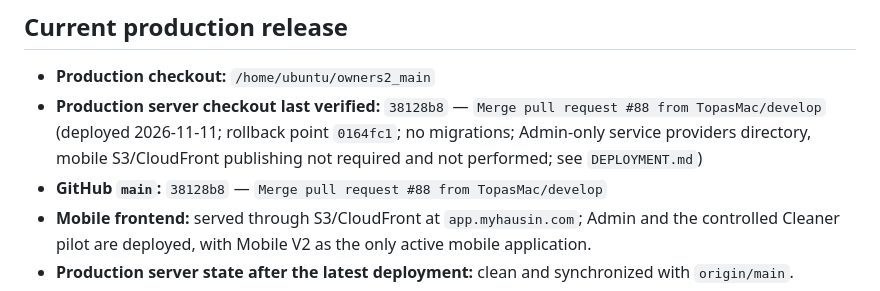
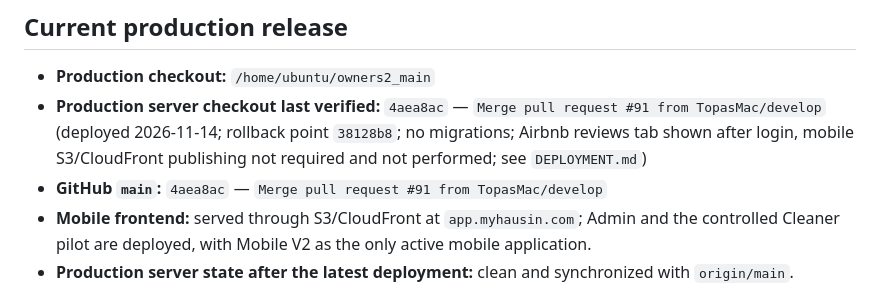
Before and after one commit to TopasMac/o2_dashboard, a Markdown page: PROJECT_STATUS.md, the part around the change. Drawn GitHub-style.

Commit message:
docs: record production release 4aea8ac (#92)
Co-authored-by: Copilot App <223556219+Copilot@users.noreply.github.com>

```diff
--- a/PROJECT_STATUS.md
+++ b/PROJECT_STATUS.md
@@ -65,8 +65,8 @@ Booking synchronization may create or update a checkout cleaning, but it must no
 ## Current production release
 
 - **Production checkout:** `/home/ubuntu/owners2_main`
-- **Production server checkout last verified:** `38128b8` — `Merge pull request #88 from TopasMac/develop` (deployed 2026-11-11; rollback point `0164fc1`; no migrations; Admin-only service providers directory, mobile S3/CloudFront publishing not required and not performed; see `DEPLOYMENT.md`)
-- **GitHub `main`:** `38128b8` — `Merge pull request #88 from TopasMac/develop`
+- **Production server checkout last verified:** `4aea8ac` — `Merge pull request #91 from TopasMac/develop` (deployed 2026-11-14; rollback point `38128b8`; no migrations; Airbnb reviews tab shown after login, mobile S3/CloudFront publishing not required and not performed; see `DEPLOYMENT.md`)
+- **GitHub `main`:** `4aea8ac` — `Merge pull request #91 from TopasMac/develop`
 - **Mobile frontend:** served through S3/CloudFront at `app.myhausin.com`; Admin and the controlled Cleaner pilot are deployed, with Mobile V2 as the only active mobile application.
 - **Production server state after the latest deployment:** clean and synchronized with `origin/main`.
 - **Nginx:** active
```
